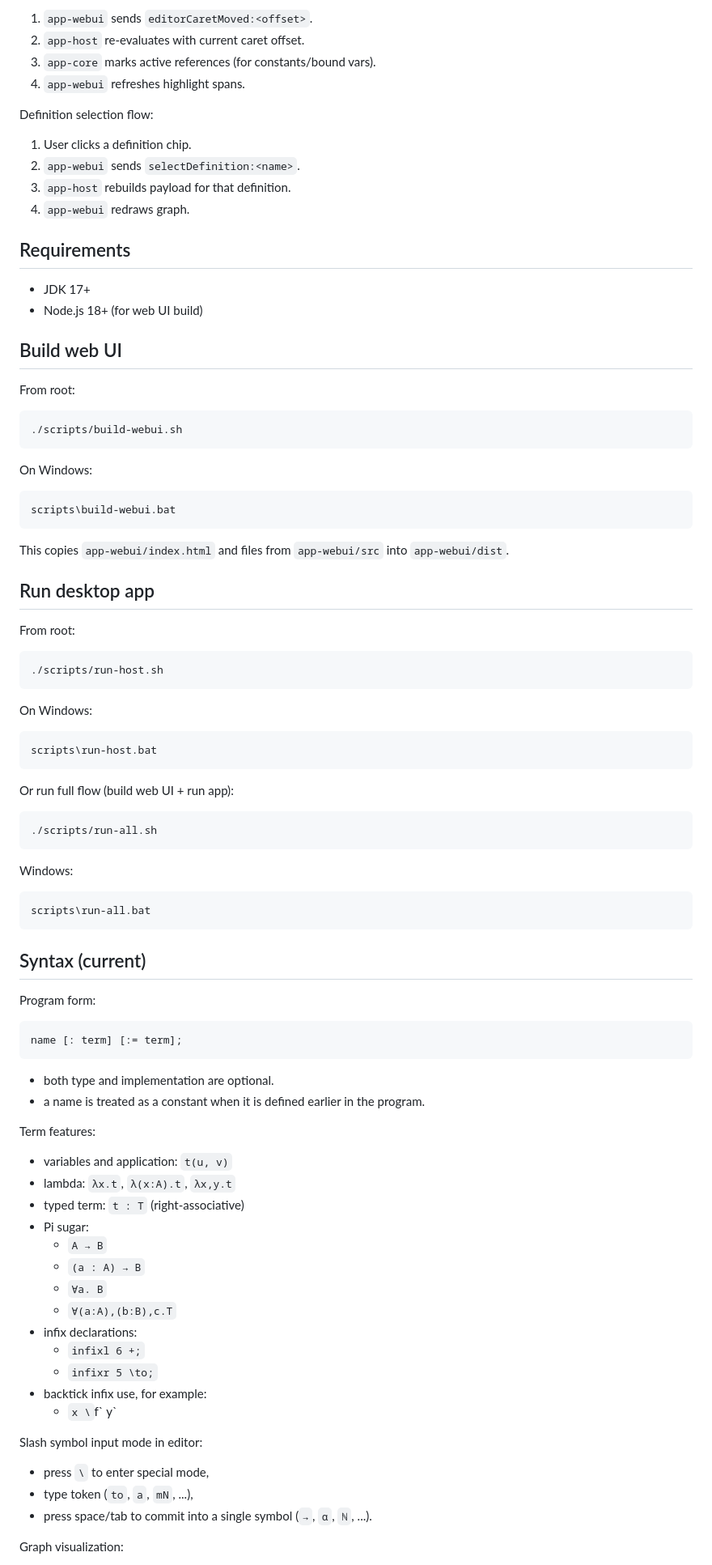
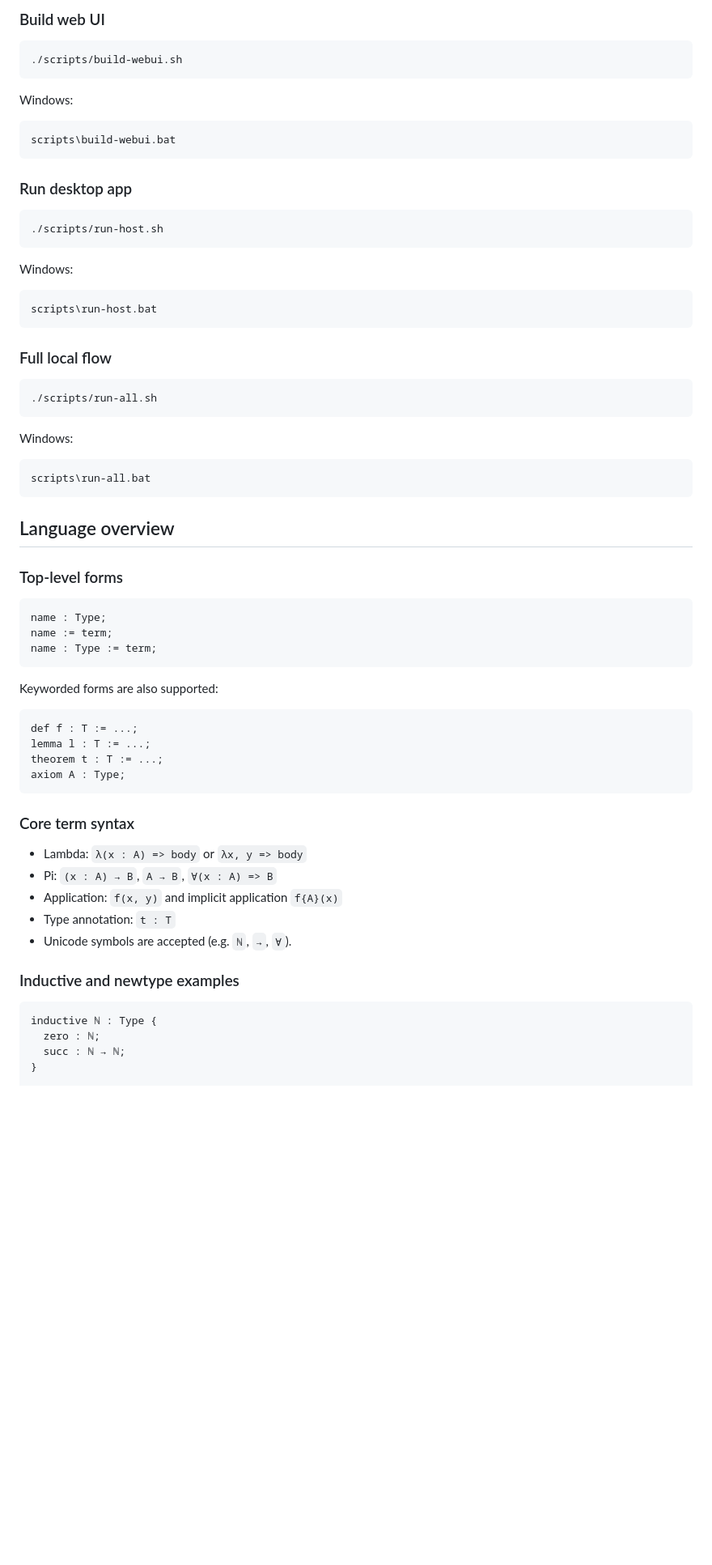
Before and after one commit to AntonTeoretik/delta-theorem-prover, a Markdown page: README.md, the part around one of its changes. Shown at 81% size. Rendered like a GitHub page; blank space fills up the shorter version.

````diff
--- a/README.md
+++ b/README.md
@@ -72,52 +62,29 @@ Caret flow (`cursor -> semantic highlight`):
 
-1. `app-webui` sends `editorCaretMoved:<offset>`.
-2. `app-host` re-evaluates with current caret offset.
-3. `app-core` marks active references (for constants/bound vars).
-4. `app-webui` refreshes highlight spans.
-
-Definition selection flow:
-
-1. User clicks a definition chip.
-2. `app-webui` sends `selectDefinition:<name>`.
-3. `app-host` rebuilds payload for that definition.
-4. `app-webui` redraws graph.
-
-## Requirements
-
-- JDK 17+
-- Node.js 18+ (for web UI build)
-
-## Build web UI
-
-From root:
+### Build web UI
 
 ```bash
 ./scripts/build-webui.sh
 ```
 
-On Windows:
+Windows:
 
 ```bat
 scripts\build-webui.bat
 ```
 
-This copies `app-webui/index.html` and files from `app-webui/src` into `app-webui/dist`.
-
-## Run desktop app
-
-From root:
+### Run desktop app
 
 ```bash
 ./scripts/run-host.sh
 ```
 
-On Windows:
+Windows:
 
 ```bat
 scripts\run-host.bat
 ```
 
-Or run full flow (build web UI + run app):
+### Full local flow
 
 ```bash
 ./scripts/run-all.sh
@@ -129,38 +96,38 @@ Windows:
 scripts\run-all.bat
 ```
 
-## Syntax (current)
+## Language overview
 
-Program form:
+### Top-level forms
 
 ```text
-name [: term] [:= term];
+name : Type;
+name := term;
+name : Type := term;
 ```
 
-- both type and implementation are optional.
-- a name is treated as a constant when it is defined earlier in the program.
+Keyworded forms are also supported:
 
-Term features:
+```text
+def f : T := ...;
+lemma l : T := ...;
+theorem t : T := ...;
+axiom A : Type;
+```
 
-- variables and application: `t(u, v)`
-- lambda: `λx.t`, `λ(x:A).t`, `λx,y.t`
-- typed term: `t : T` (right-associative)
-- Pi sugar:
-  - `A → B`
-  - `(a : A) → B`
-  - `∀a. B`
-  - `∀(a:A),(b:B),c.T`
-- infix declarations:
-  - `infixl 6 +;`
-  - `infixr 5 \to;`
-- backtick infix use, for example:
-  - `x \`f\` y`
+### Core term syntax
 
-Slash symbol input mode in editor:
+- Lambda: `λ(x : A) => body` or `λx, y => body`
+- Pi: `(x : A) → B`, `A → B`, `∀(x : A) => B`
+- Application: `f(x, y)` and implicit application `f{A}(x)`
+- Type annotation: `t : T`
+- Unicode symbols are accepted (e.g. `ℕ`, `→`, `∀`).
 
-- press `\` to enter special mode,
-- type token (`to`, `a`, `mN`, ...),
-- press space/tab to commit into a single symbol (`→`, `α`, `ℕ`, ...).
+### Inductive and newtype examples
 
-Graph visualization:
+```text
+inductive ℕ : Type {
+  zero : ℕ;
+  succ : ℕ → ℕ;
+}
 
````
Also changed, not shown: other parts of README.md (+79 -66 lines).
